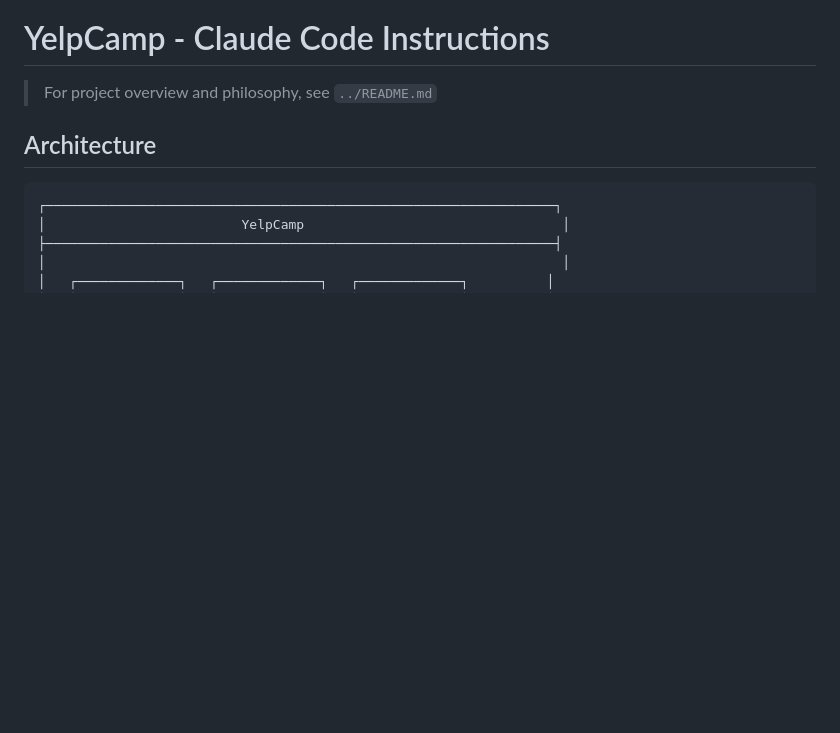
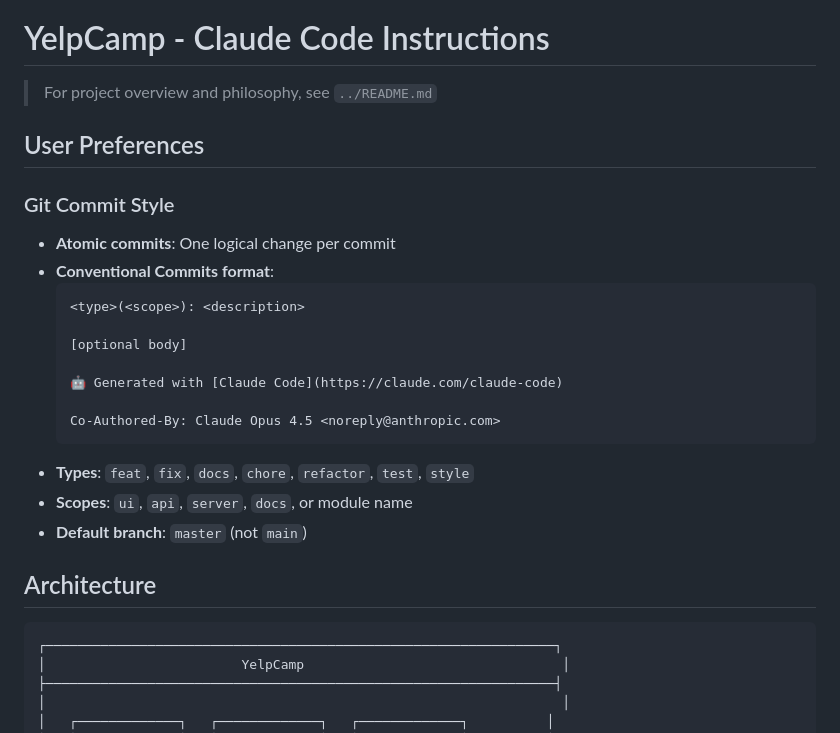
Before and after one commit to sangnn2012/YelpCamp, a Markdown page: .claude/CLAUDE.md, the part around the change. GitHub-like rendering; blank space fills up the shorter version.

Commit message:
docs: add user git commit style preferences
- Atomic commits (one logical change per commit)
- Conventional Commits format
- Default branch: master

🤖 Generated with [Claude Code](https://claude.com/claude-code)

Co-Authored-By: Claude Opus 4.5 <noreply@anthropic.com>

````diff
--- a/.claude/CLAUDE.md
+++ b/.claude/CLAUDE.md
@@ -1,6 +1,24 @@
 # YelpCamp - Claude Code Instructions
 
 > For project overview and philosophy, see `../README.md`
+
+## User Preferences
+
+### Git Commit Style
+- **Atomic commits**: One logical change per commit
+- **Conventional Commits format**:
+  ```
+  <type>(<scope>): <description>
+
+  [optional body]
+
+  🤖 Generated with [Claude Code](https://claude.com/claude-code)
+
+  Co-Authored-By: Claude Opus 4.5 <noreply@anthropic.com>
+  ```
+- **Types**: `feat`, `fix`, `docs`, `chore`, `refactor`, `test`, `style`
+- **Scopes**: `ui`, `api`, `server`, `docs`, or module name
+- **Default branch**: `master` (not `main`)
 
 ## Architecture
 
````
